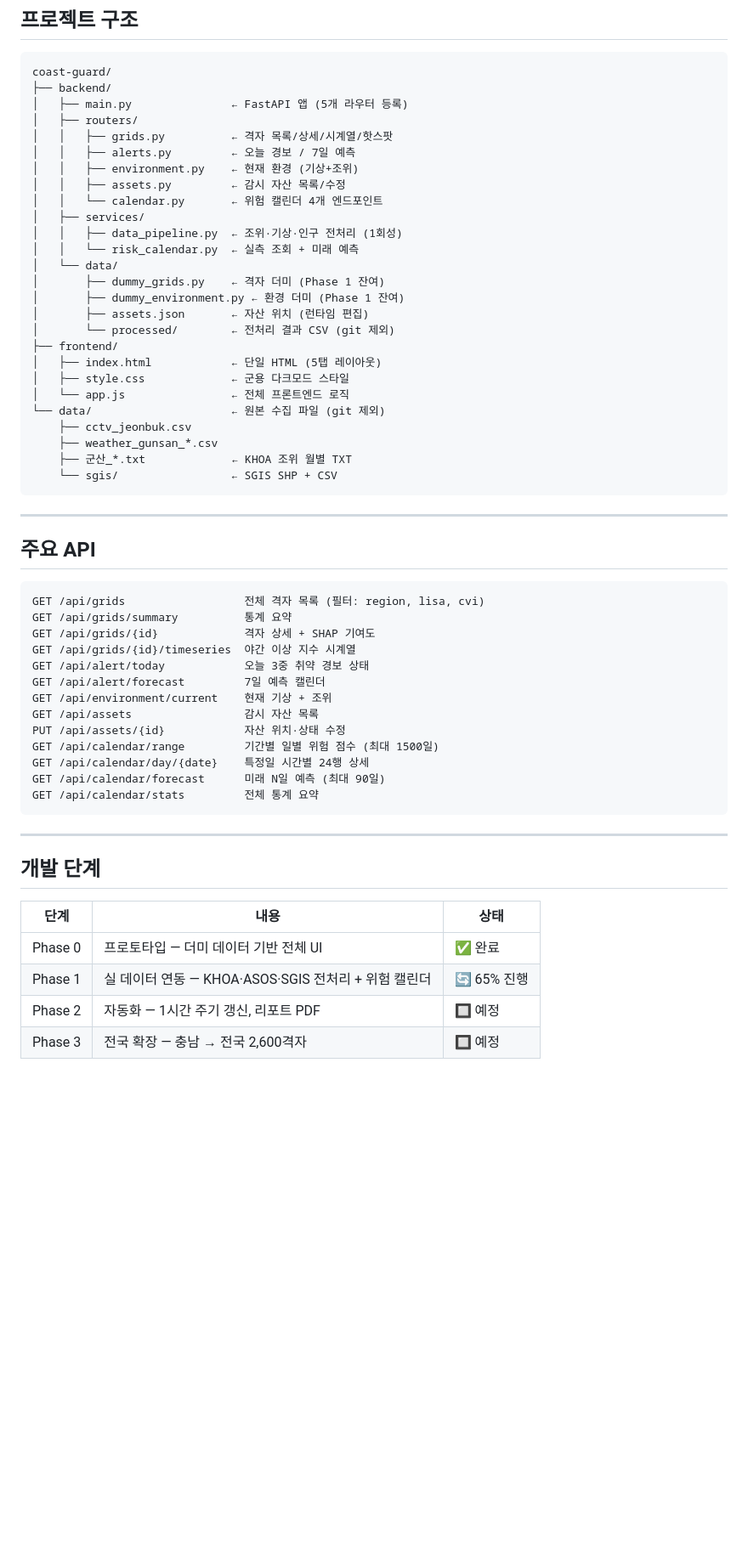
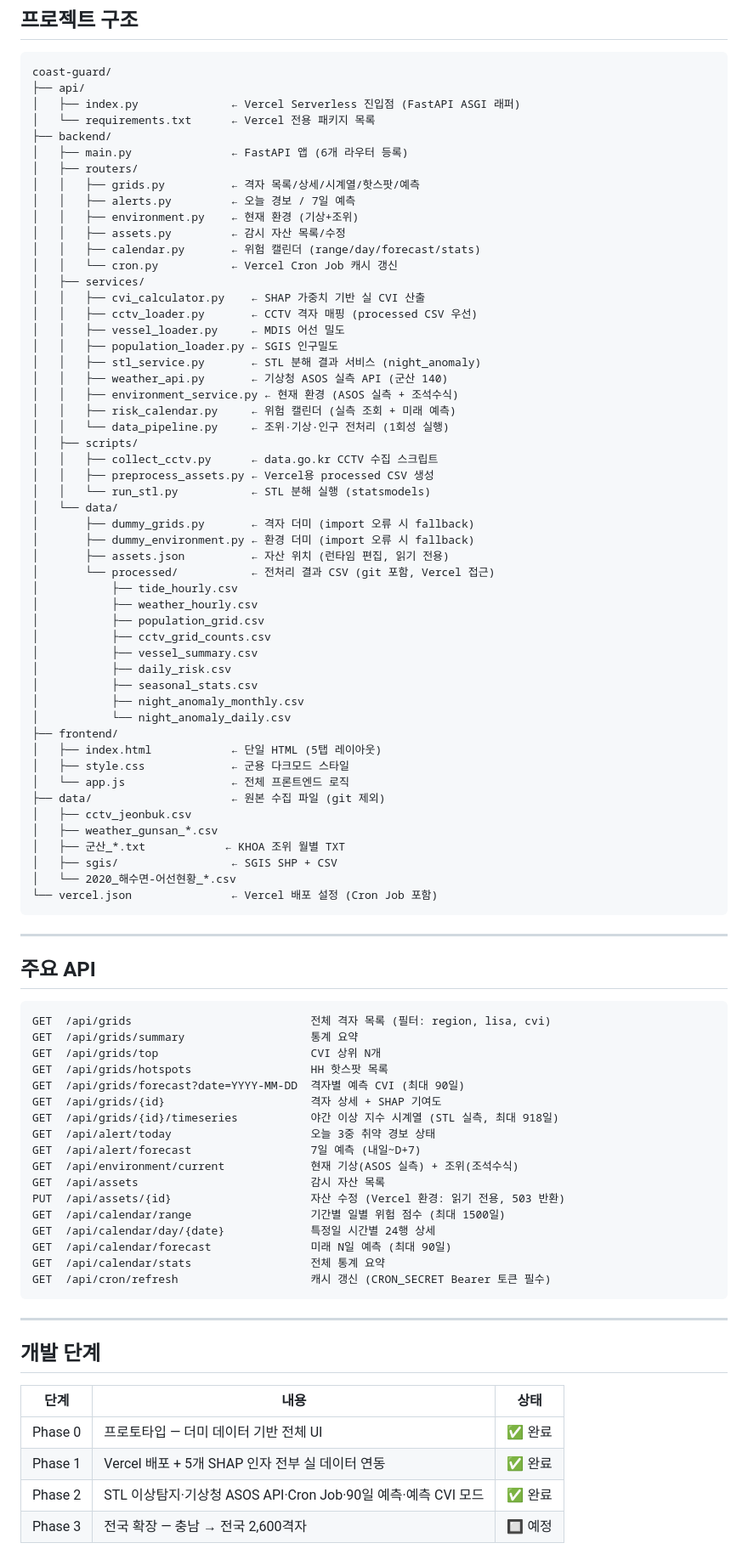
Before and after one commit to paperarmy/coast-guard2, a Markdown page: README.md, the part around one of its changes. Shown at 85% size. GitHub-like rendering; blank space fills up the shorter version.

````diff
--- a/README.md
+++ b/README.md
@@ -96,31 +99,57 @@ python -m http.server 5173 --directory frontend
 
 ```
 coast-guard/
+├── api/
+│   ├── index.py              ← Vercel Serverless 진입점 (FastAPI ASGI 래퍼)
+│   └── requirements.txt      ← Vercel 전용 패키지 목록
 ├── backend/
-│   ├── main.py               ← FastAPI 앱 (5개 라우터 등록)
+│   ├── main.py               ← FastAPI 앱 (6개 라우터 등록)
 │   ├── routers/
-│   │   ├── grids.py          ← 격자 목록/상세/시계열/핫스팟
+│   │   ├── grids.py          ← 격자 목록/상세/시계열/핫스팟/예측
 │   │   ├── alerts.py         ← 오늘 경보 / 7일 예측
 │   │   ├── environment.py    ← 현재 환경 (기상+조위)
 │   │   ├── assets.py         ← 감시 자산 목록/수정
-│   │   └── calendar.py       ← 위험 캘린더 4개 엔드포인트
+│   │   ├── calendar.py       ← 위험 캘린더 (range/day/forecast/stats)
+│   │   └── cron.py           ← Vercel Cron Job 캐시 갱신
 │   ├── services/
-│   │   ├── data_pipeline.py  ← 조위·기상·인구 전처리 (1회성)
-│   │   └── risk_calendar.py  ← 실측 조회 + 미래 예측
+│   │   ├── cvi_calculator.py    ← SHAP 가중치 기반 실 CVI 산출
+│   │   ├── cctv_loader.py       ← CCTV 격자 매핑 (processed CSV 우선)
+│   │   ├── vessel_loader.py     ← MDIS 어선 밀도
+│   │   ├── population_loader.py ← SGIS 인구밀도
+│   │   ├── stl_service.py       ← STL 분해 결과 서비스 (night_anomaly)
+│   │   ├── weather_api.py       ← 기상청 ASOS 실측 API (군산 140)
+│   │   ├── environment_service.py ← 현재 환경 (ASOS 실측 + 조석수식)
+│   │   ├── risk_calendar.py     ← 위험 캘린더 (실측 조회 + 미래 예측)
+│   │   └── data_pipeline.py     ← 조위·기상·인구 전처리 (1회성 실행)
+│   ├── scripts/
+│   │   ├── collect_cctv.py      ← data.go.kr CCTV 수집 스크립트
+│   │   ├── preprocess_assets.py ← Vercel용 processed CSV 생성
+│   │   └── run_stl.py           ← STL 분해 실행 (statsmodels)
 │   └── data/
-│       ├── dummy_grids.py    ← 격자 더미 (Phase 1 잔여)
-│       ├── dummy_environment.py ← 환경 더미 (Phase 1 잔여)
-│       ├── assets.json       ← 자산 위치 (런타임 편집)
-│       └── processed/        ← 전처리 결과 CSV (git 제외)
+│       ├── dummy_grids.py       ← 격자 더미 (import 오류 시 fallback)
+│       ├── dummy_environment.py ← 환경 더미 (import 오류 시 fallback)
+│       ├── assets.json          ← 자산 위치 (런타임 편집, 읽기 전용)
+│       └── processed/           ← 전처리 결과 CSV (git 포함, Vercel 접근)
+│           ├── tide_hourly.csv
+│           ├── weather_hourly.csv
+│           ├── population_grid.csv
+│           ├── cctv_grid_counts.csv
+│           ├── vessel_summary.csv
+│           ├── daily_risk.csv
+│           ├── seasonal_stats.csv
+│           ├── night_anomaly_monthly.csv
+│           └── night_anomaly_daily.csv
 ├── frontend/
 │   ├── index.html            ← 단일 HTML (5탭 레이아웃)
 │   ├── style.css             ← 군용 다크모드 스타일
 │   └── app.js                ← 전체 프론트엔드 로직
-└── data/                     ← 원본 수집 파일 (git 제외)
-    ├── cctv_jeonbuk.csv
-    ├── weather_gunsan_*.csv
-    ├── 군산_*.txt             ← KHOA 조위 월별 TXT
-    └── sgis/                 ← SGIS SHP + CSV
+├── data/                     ← 원본 수집 파일 (git 제외)
+│   ├── cctv_jeonbuk.csv
+│   ├── weather_gunsan_*.csv
+│   ├── 군산_*.txt            ← KHOA 조위 월별 TXT
+│   ├── sgis/                 ← SGIS SHP + CSV
+│   └── 2020_해수면-어선현황_*.csv
+└── vercel.json               ← Vercel 배포 설정 (Cron Job 포함)
 ```
 
 ---
@@ -128,19 +157,23 @@ coast-guard/
 ## 주요 API
 
 ```
-GET /api/grids                  전체 격자 목록 (필터: region, lisa, cvi)
-GET /api/grids/summary          통계 요약
-GET /api/grids/{id}             격자 상세 + SHAP 기여도
-GET /api/grids/{id}/timeseries  야간 이상 지수 시계열
-GET /api/alert/today            오늘 3중 취약 경보 상태
-GET /api/alert/forecast         7일 예측 캘린더
-GET /api/environment/current    현재 기상 + 조위
-GET /api/assets                 감시 자산 목록
-PUT /api/assets/{id}            자산 위치·상태 수정
-GET /api/calendar/range         기간별 일별 위험 점수 (최대 1500일)
-GET /api/calendar/day/{date}    특정일 시간별 24행 상세
-GET /api/calendar/forecast      미래 N일 예측 (최대 90일)
-GET /api/calendar/stats         전체 통계 요약
+GET  /api/grids                           전체 격자 목록 (필터: region, lisa, cvi)
+GET  /api/grids/summary                   통계 요약
+GET  /api/grids/top                       CVI 상위 N개
+GET  /api/grids/hotspots                  HH 핫스팟 목록
+GET  /api/grids/forecast?date=YYYY-MM-DD  격자별 예측 CVI (최대 90일)
+GET  /api/grids/{id}                      격자 상세 + SHAP 기여도
+GET  /api/grids/{id}/timeseries           야간 이상 지수 시계열 (STL 실측, 최대 918일)
+GET  /api/alert/today                     오늘 3중 취약 경보 상태
+GET  /api/alert/forecast                  7일 예측 (내일~D+7)
+GET  /api/environment/current             현재 기상(ASOS 실측) + 조위(조석수식)
+GET  /api/assets                          감시 자산 목록
+PUT  /api/assets/{id}                     자산 수정 (Vercel 환경: 읽기 전용, 503 반환)
+GET  /api/calendar/range                  기간별 일별 위험 점수 (최대 1500일)
+GET  /api/calendar/day/{date}             특정일 시간별 24행 상세
+GET  /api/calendar/forecast               미래 N일 예측 (최대 90일)
+GET  /api/calendar/stats                  전체 통계 요약
+GET  /api/cron/refresh                    캐시 갱신 (CRON_SECRET Bearer 토큰 필수)
 ```
 
 ---
@@ -150,6 +183,6 @@ GET /api/calendar/stats         전체 통계 요약
 | 단계 | 내용 | 상태 |
 |------|------|------|
 | Phase 0 | 프로토타입 — 더미 데이터 기반 전체 UI | ✅ 완료 |
-| Phase 1 | 실 데이터 연동 — KHOA·ASOS·SGIS 전처리 + 위험 캘린더 | 🔄 65% 진행 |
-| Phase 2 | 자동화 — 1시간 주기 갱신, 리포트 PDF | 🔲 예정 |
+| Phase 1 | Vercel 배포 + 5개 SHAP 인자 전부 실 데이터 연동 | ✅ 완료 |
+| Phase 2 | STL 이상탐지·기상청 ASOS API·Cron Job·90일 예측·예측 CVI 모드 | ✅ 완료 |
 | Phase 3 | 전국 확장 — 충남 → 전국 2,600격자 | 🔲 예정 |
````
Also changed, not shown: other parts of README.md (+30 -18 lines), CLAUDE.md (+61 -29 lines).
